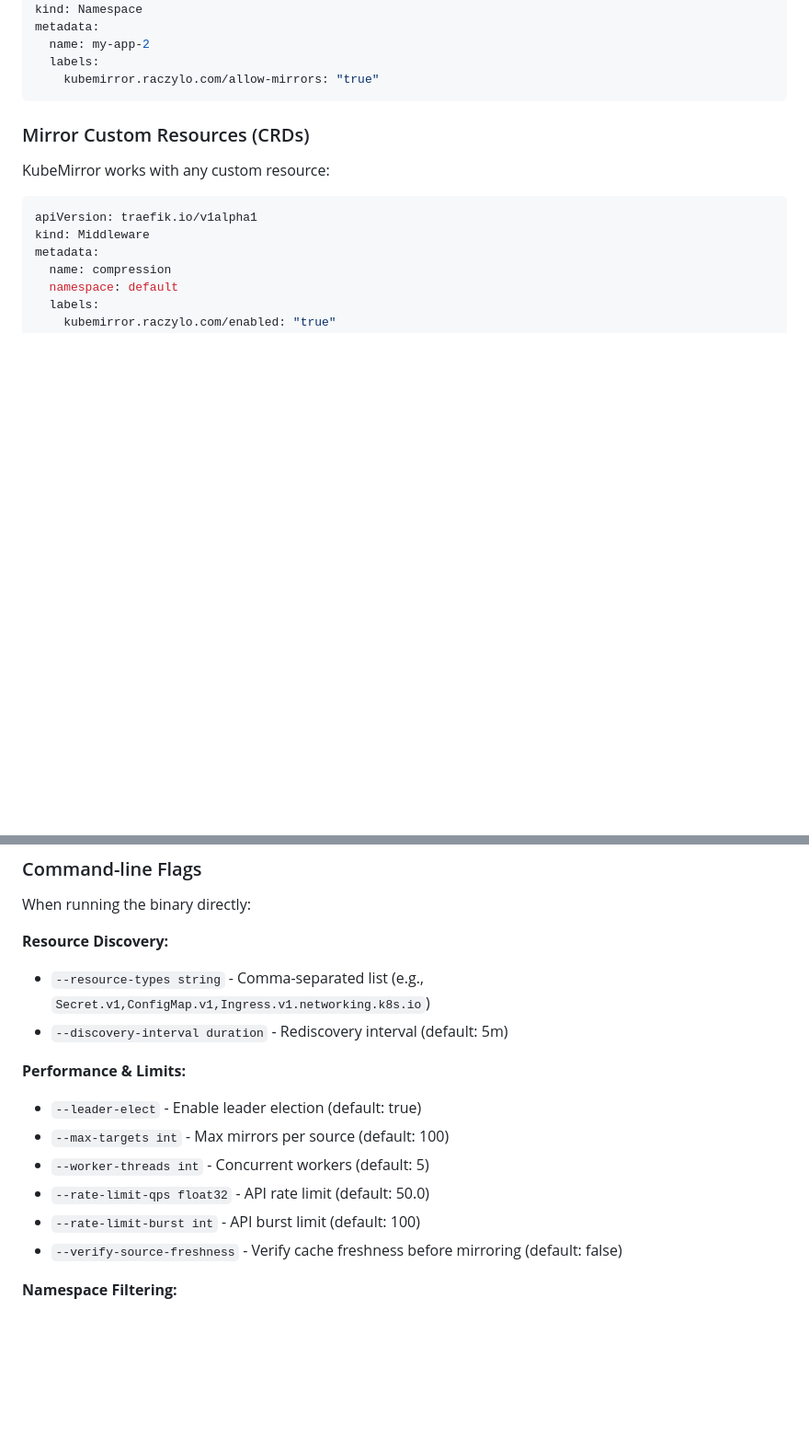
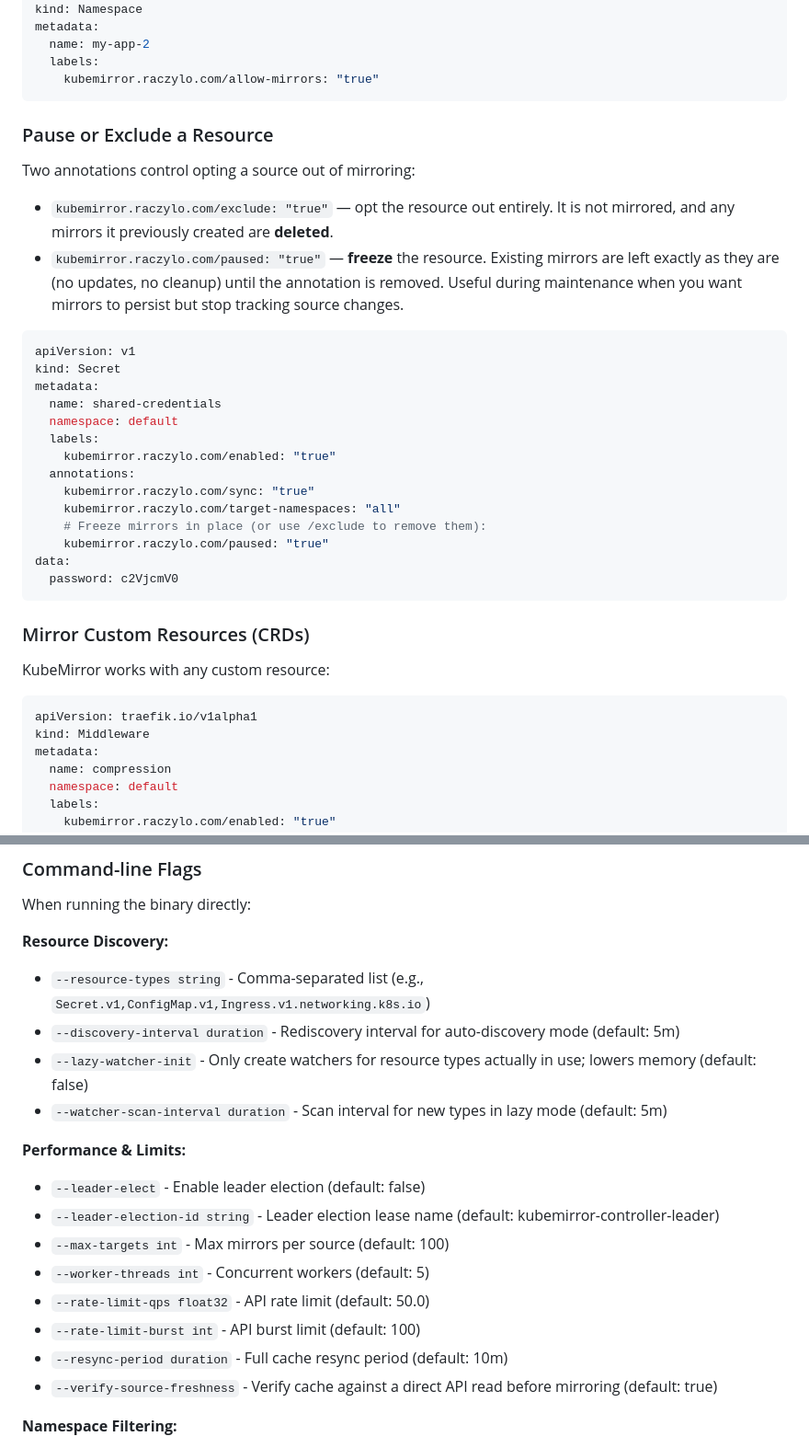
Before and after one commit to lukaszraczylo/kubemirror, a Markdown page: README.md, 2 parts joined by grey strips. Shown at 92% size. Rendered like a GitHub page; blank space fills up the shorter version.

````diff
--- a/README.md
+++ b/README.md
@@ -269,6 +269,34 @@ metadata:
   name: my-app-2
   labels:
     kubemirror.raczylo.com/allow-mirrors: "true"
+```
+
+### Pause or Exclude a Resource
+
+Two annotations control opting a source out of mirroring:
+
+- `kubemirror.raczylo.com/exclude: "true"` — opt the resource out entirely. It is
+  not mirrored, and any mirrors it previously created are **deleted**.
+- `kubemirror.raczylo.com/paused: "true"` — **freeze** the resource. Existing
+  mirrors are left exactly as they are (no updates, no cleanup) until the
+  annotation is removed. Useful during maintenance when you want mirrors to
+  persist but stop tracking source changes.
+
+```yaml
+apiVersion: v1
+kind: Secret
+metadata:
+  name: shared-credentials
+  namespace: default
+  labels:
+    kubemirror.raczylo.com/enabled: "true"
+  annotations:
+    kubemirror.raczylo.com/sync: "true"
+    kubemirror.raczylo.com/target-namespaces: "all"
+    # Freeze mirrors in place (or use /exclude to remove them):
+    kubemirror.raczylo.com/paused: "true"
+data:
+  password: c2VjcmV0
 ```
 
 ### Mirror Custom Resources (CRDs)
@@ -579,15 +612,19 @@ When running the binary directly:
 
 **Resource Discovery:**
 - `--resource-types string` - Comma-separated list (e.g., `Secret.v1,ConfigMap.v1,Ingress.v1.networking.k8s.io`)
-- `--discovery-interval duration` - Rediscovery interval (default: 5m)
+- `--discovery-interval duration` - Rediscovery interval for auto-discovery mode (default: 5m)
+- `--lazy-watcher-init` - Only create watchers for resource types actually in use; lowers memory (default: false)
+- `--watcher-scan-interval duration` - Scan interval for new types in lazy mode (default: 5m)
 
 **Performance & Limits:**
-- `--leader-elect` - Enable leader election (default: true)
+- `--leader-elect` - Enable leader election (default: false)
+- `--leader-election-id string` - Leader election lease name (default: kubemirror-controller-leader)
 - `--max-targets int` - Max mirrors per source (default: 100)
 - `--worker-threads int` - Concurrent workers (default: 5)
 - `--rate-limit-qps float32` - API rate limit (default: 50.0)
 - `--rate-limit-burst int` - API burst limit (default: 100)
-- `--verify-source-freshness` - Verify cache freshness before mirroring (default: false)
+- `--resync-period duration` - Full cache resync period (default: 10m)
+- `--verify-source-freshness` - Verify cache against a direct API read before mirroring (default: true)
 
 **Namespace Filtering:**
 - `--excluded-namespaces string` - Comma-separated exclusion list
````
Also changed, not shown: other parts of README.md (+5 -0 lines), charts/kubemirror/README.md (added, +83 -0 lines), examples/README.md (+42 -26 lines).
